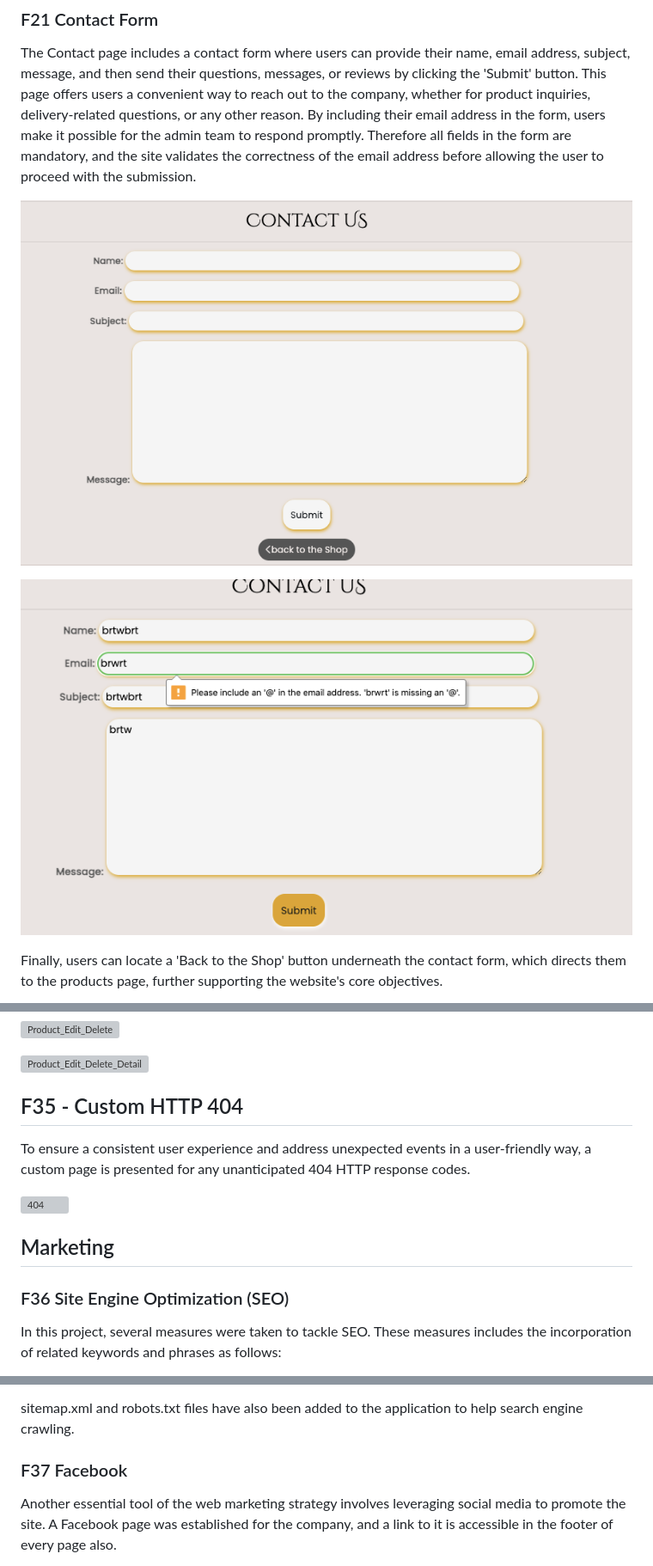
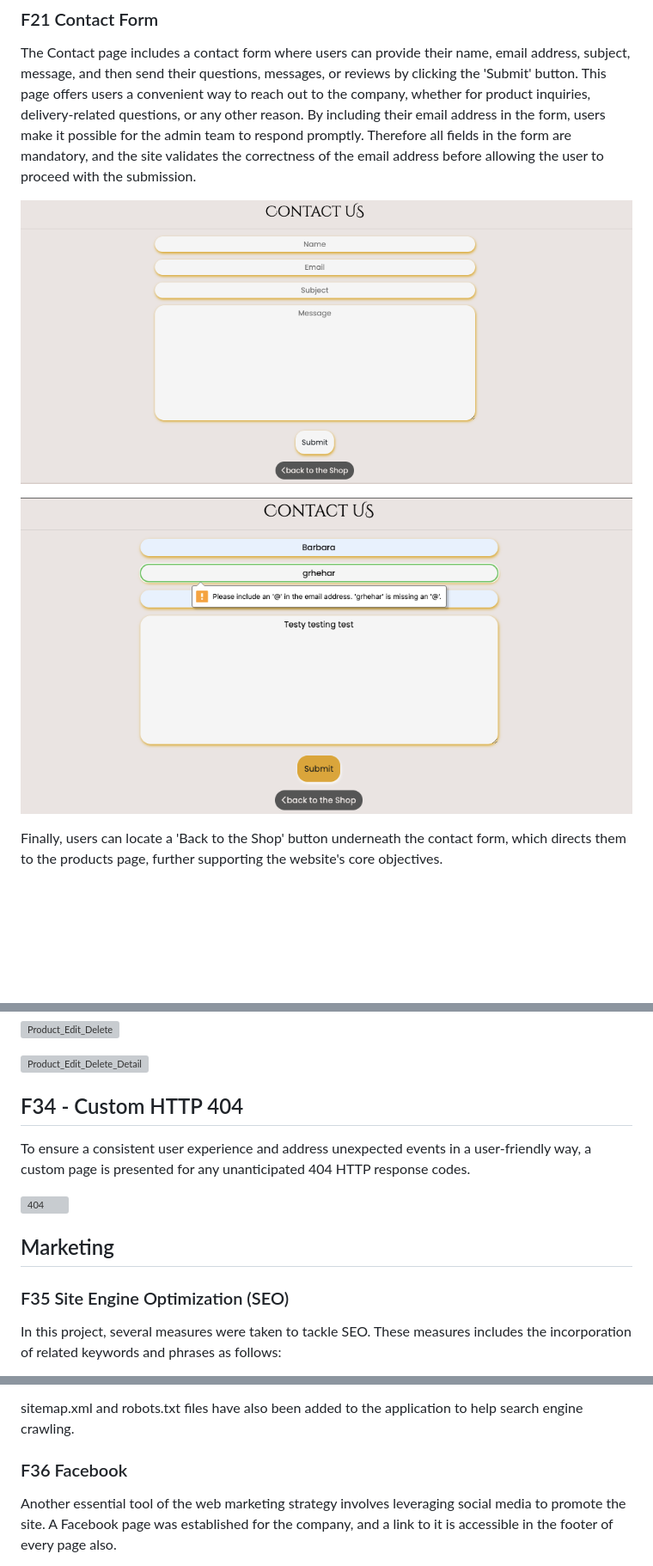
Before and after one commit to Lilla-Kavecsanszki/EarthAlchemyNaturals, a Markdown page: README.md, 3 parts joined by grey strips. Shown: that part at 86% size. Rendered like a GitHub page; pictures changed too: README_docs/images/contact_form_validator.png, README_docs/images/contact_us.png; blank space fills up the shorter version; grey boxes are pictures that could not be loaded.

Commit message:
Repeated previous commit and fixed Feature ID numbers

```diff
--- a/README.md
+++ b/README.md
@@ -708,7 +708,7 @@ Once a product is added, it becomes visible to all site users and can be added t
 
 ![Product_Edit_Delete_Detail](README_docs/images/product_edit_delete_detail.png "product_edit_delete_detail")
 
-## F35 - Custom HTTP 404
+## F34 - Custom HTTP 404
 
 To ensure a consistent user experience and address unexpected events in a user-friendly way, a custom page is presented for any unanticipated 404 HTTP response codes.
 
@@ -716,7 +716,7 @@ To ensure a consistent user experience and address unexpected events in a user-f
 
 ## Marketing
 
-### F36 Site Engine Optimization (SEO)
+### F35 Site Engine Optimization (SEO)
 
 In this project, several measures were taken to tackle SEO. These measures includes the incorporation of related keywords and phrases as follows:
 
@@ -750,7 +750,7 @@ The most valuable short and long-tail keywords identified are:
 
 sitemap.xml and robots.txt files have also been added to the application to help search engine crawling.
 
-### F37 Facebook
+### F36 Facebook
 
 Another essential tool of the web marketing strategy involves leveraging social media to promote the site. A Facebook page was established for the company, and a link to it is accessible in the footer of every page also.
 
```
Also changed, not shown: other parts of README.md (+2 -2 lines).
